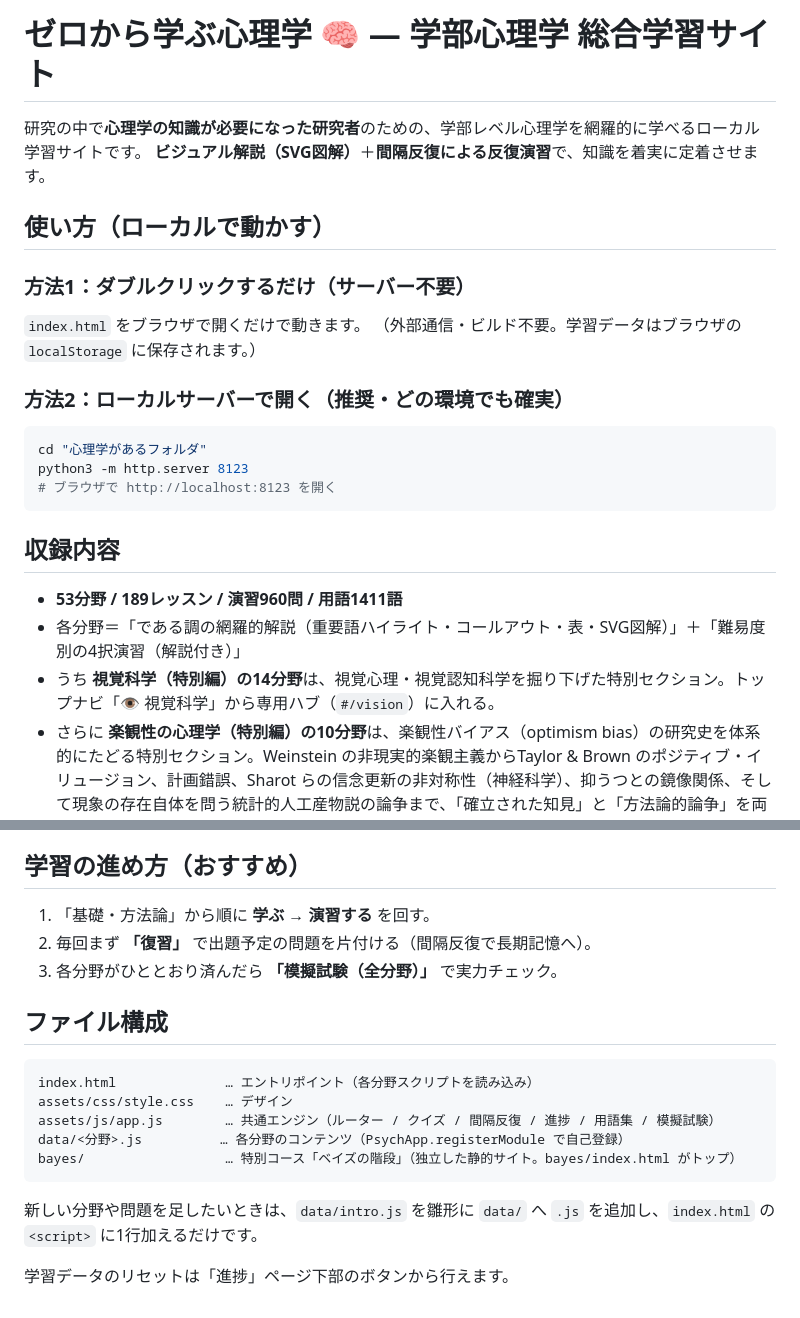
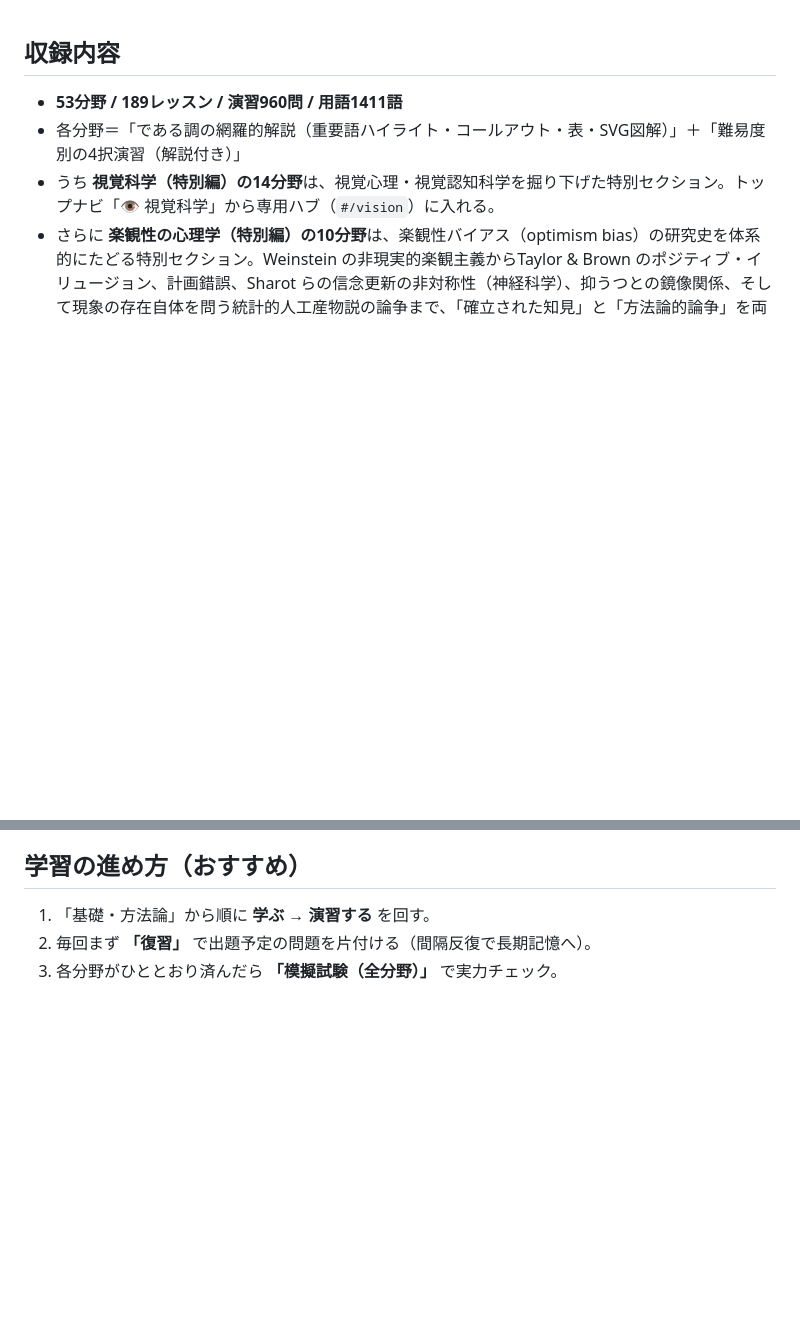
Before and after one commit to ryomtzk/psychology-master, a Markdown page: README.md, 2 parts joined by grey strips. Drawn GitHub-style; blank space fills up the shorter version.

Commit message:
Remove redundant instructions and update content

````diff
--- a/README.md
+++ b/README.md
@@ -1,21 +1,3 @@
-# ゼロから学ぶ心理学 🧠 — 学部心理学 総合学習サイト
-
-研究の中で**心理学の知識が必要になった研究者**のための、学部レベル心理学を網羅的に学べるローカル学習サイトです。
-**ビジュアル解説（SVG図解）**＋**間隔反復による反復演習**で、知識を着実に定着させます。
-
-## 使い方（ローカルで動かす）
-
-### 方法1：ダブルクリックするだけ（サーバー不要）
-`index.html` をブラウザで開くだけで動きます。
-（外部通信・ビルド不要。学習データはブラウザの `localStorage` に保存されます。）
-
-### 方法2：ローカルサーバーで開く（推奨・どの環境でも確実）
-```bash
-cd "心理学があるフォルダ"
-python3 -m http.server 8123
-# ブラウザで http://localhost:8123 を開く
-```
-
 ## 収録内容
 
 - **53分野 / 189レッスン / 演習960問 / 用語1411語**
@@ -53,15 +35,3 @@ python3 -m http.server 8123
 1. 「基礎・方法論」から順に **学ぶ → 演習する** を回す。
 2. 毎回まず **「復習」** で出題予定の問題を片付ける（間隔反復で長期記憶へ）。
 3. 各分野がひととおり済んだら **「模擬試験（全分野）」** で実力チェック。
-
-## ファイル構成
-```
-index.html              … エントリポイント（各分野スクリプトを読み込み）
-assets/css/style.css    … デザイン
-assets/js/app.js        … 共通エンジン（ルーター / クイズ / 間隔反復 / 進捗 / 用語集 / 模擬試験）
-data/<分野>.js          … 各分野のコンテンツ（PsychApp.registerModule で自己登録）
-bayes/                  … 特別コース「ベイズの階段」（独立した静的サイト。bayes/index.html がトップ）
-```
-新しい分野や問題を足したいときは、`data/intro.js` を雛形に `data/` へ `.js` を追加し、`index.html` の `<script>` に1行加えるだけです。
-
-学習データのリセットは「進捗」ページ下部のボタンから行えます。
````
